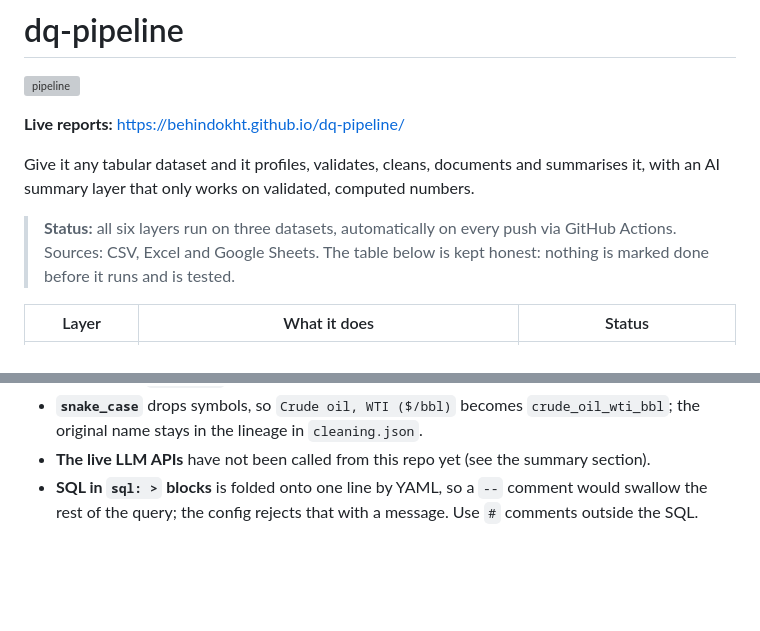
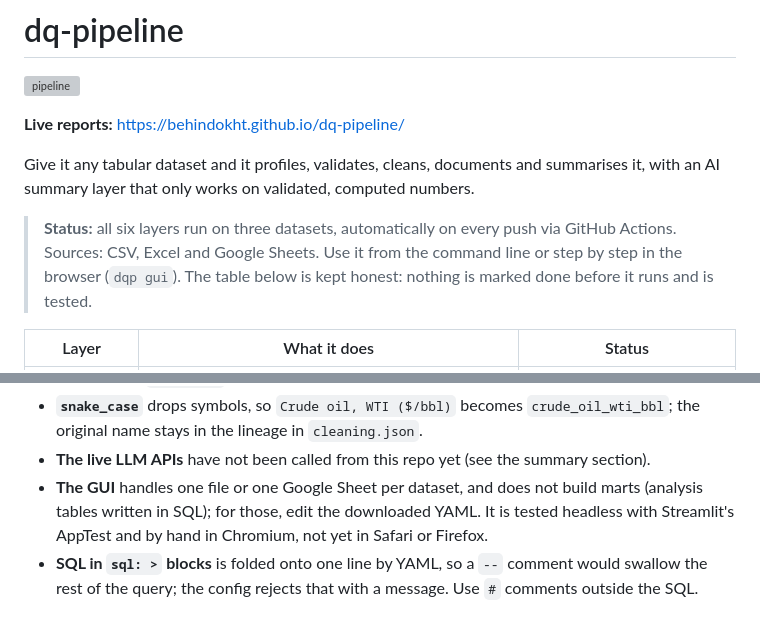
Before and after one commit to Behindokht/dq-pipeline, a Markdown page: README.md, 2 parts joined by grey strips. Drawn GitHub-style; blank space fills up the shorter version; grey boxes are pictures that could not be loaded.

```diff
--- a/README.md
+++ b/README.md
@@ -8,6 +8,7 @@ Give it any tabular dataset and it profiles, validates, cleans, documents and
 summarises it, with an AI summary layer that only works on validated, computed numbers.
 
 > **Status:** all six layers run on three datasets, automatically on every push via GitHub Actions. Sources: CSV, Excel and Google Sheets.
+> Use it from the command line or step by step in the browser (`dqp gui`).
 > The table below is kept honest: nothing is marked done before it runs and is tested.
 
 | Layer | What it does | Status |
@@ -418,5 +452,8 @@ Found by testing on purpose, kept here so nothing is overclaimed:
 - **`snake_case`** drops symbols, so `Crude oil, WTI ($/bbl)` becomes `crude_oil_wti_bbl`;
   the original name stays in the lineage in `cleaning.json`.
 - **The live LLM APIs** have not been called from this repo yet (see the summary section).
+- **The GUI** handles one file or one Google Sheet per dataset, and does not build marts (analysis
+  tables written in SQL); for those, edit the downloaded YAML. It is tested headless with Streamlit's
+  AppTest and by hand in Chromium, not yet in Safari or Firefox.
 - **SQL in `sql: >` blocks** is folded onto one line by YAML, so a `--` comment would swallow the rest
   of the query; the config rejects that with a message. Use `#` comments outside the SQL.
```
Also changed, not shown: other parts of README.md (+35 -2 lines), docs/gui/cleaning.png (added), docs/gui/layout.png (added), docs/gui/results.png (added), 9 other files.
